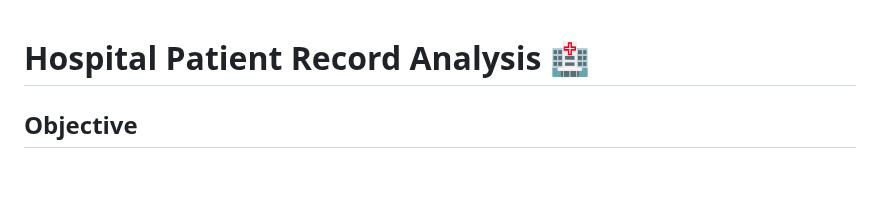
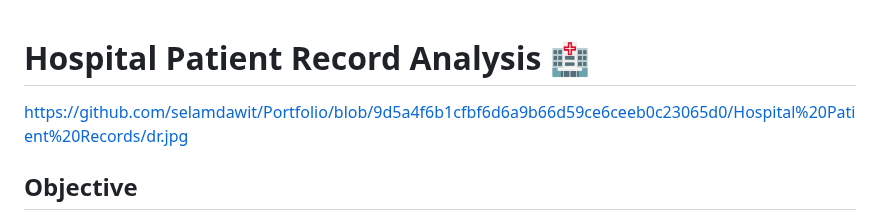
Before and after one commit to selamdawit/Portfolio, a Markdown page: Hospital Patient Records/Hospital Patient Record - Case Study.md, the part around the change. Rendered like a GitHub page; blank space fills up the shorter version.

Commit message:
Add image link to patient record analysis
Added an image link to the hospital patient record case study.

```diff
--- a/Hospital Patient Records/Hospital Patient Record - Case Study.md
+++ b/Hospital Patient Records/Hospital Patient Record - Case Study.md
@@ -1,4 +1,6 @@
 # Hospital Patient Record Analysis 🏥
+
+https://github.com/selamdawit/Portfolio/blob/9d5a4f6b1cfbf6d6a9b66d59ce6ceeb0c23065d0/Hospital%20Patient%20Records/dr.jpg
 
 ## Objective
 To analyze hospital patient and encounter data to understand patient demographics, healthcare usage, costs, and geographic distribution.
```
